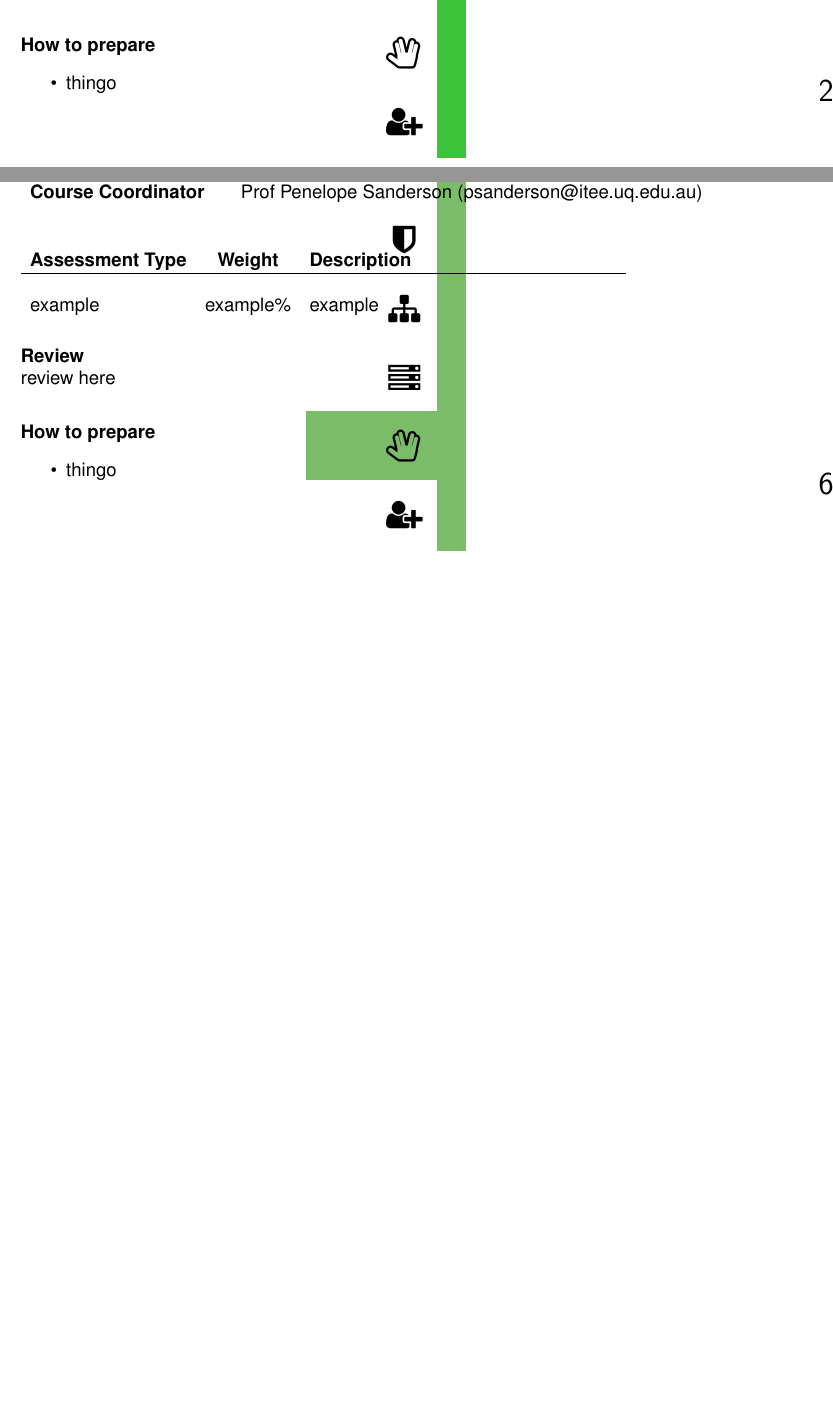
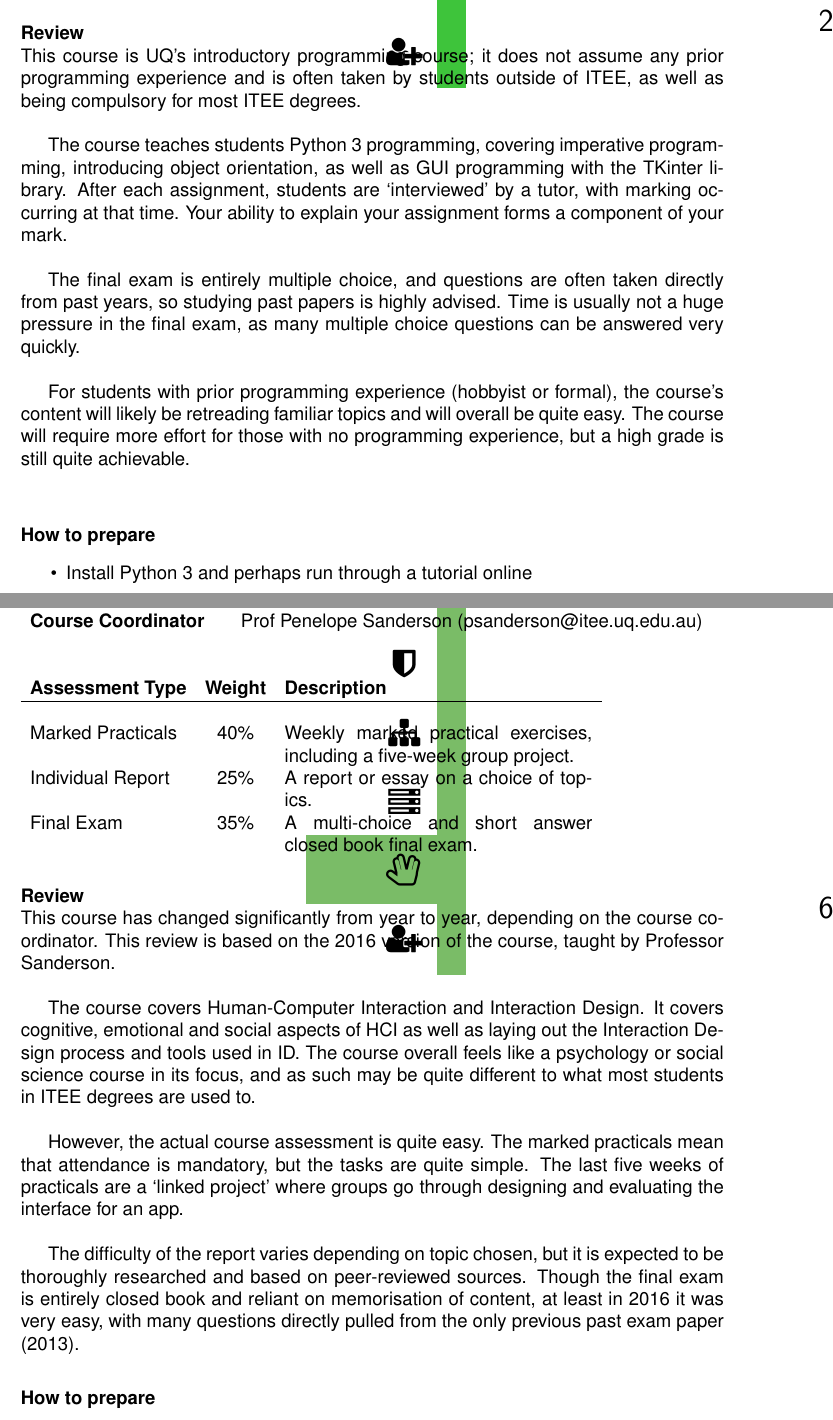
Before and after one commit to UQComputingSociety/subject-guide, a LaTeX document (tex/main.tex, which reads tex/courses/subjects/CSSE1001.tex, tex/courses/subjects/DECO2500.tex): two parts of pages 21 and 66 of 71, joined at a grey line, cut so that both start at the same text, the shorter picture padded with empty space. Compiled offline with pdfLaTeX.

Commit message:
Add CSSE1001 review

```diff
--- a/tex/courses/subjects/CSSE1001.tex
+++ b/tex/courses/subjects/CSSE1001.tex
@@ -2,16 +2,26 @@
 \courseTemplate[
 code = {CSSE1001},
 title = {Introduction to Software Engineering},
-score = 4,
+score = 3,
 prereq = {None},
 contact = {2L, 2P, 1T},
 coordinator = {Dr Peter O\'Shea (p.oshea1@uq.edu.au)},
 assessment = {
-example & example\% & example \\
+MyPyTutor Exercises & 10\% & Online exercises which can be completed any time \\
+Assignment 1 & 5\% & Python assignment \\
+Assignment 2 & 10\% & Python assignment \\
+Assignment 3 & 25\% & Python assignment \\
+Final Exam & 50\% & Multiple choice exam; often re-uses questions from past years \\
 },
 review = {
-    review here
+    This course is UQ's introductory programming course; it does not assume any prior programming experience and is often taken by students outside of ITEE, as well as being compulsory for most ITEE degrees.\\
+
+    The course teaches students Python 3 programming, covering imperative programming, introducing object orientation, as well as GUI programming with the TKinter library. After each assignment, students are `interviewed' by a tutor, with marking occurring at that time. Your ability to explain your assignment forms a component of your mark.\\
+
+    The final exam is entirely multiple choice, and questions are often taken directly from past years, so studying past papers is highly advised. Time is usually not a huge pressure in the final exam, as many multiple choice questions can be answered very quickly.\\
+
+    For students with prior programming experience (hobbyist or formal), the course's content will likely be retreading familiar topics and will overall be quite easy. The course will require more effort for those with no programming experience, but a high grade is still quite achievable.\\
 },
 preparation = {
-    \item thingo
+    \item Install Python 3 and perhaps run through a tutorial online
 }]{}
--- a/tex/courses/subjects/DECO2500.tex
+++ b/tex/courses/subjects/DECO2500.tex
@@ -1,16 +1,24 @@
 
 \courseTemplate[
 code = {DECO2500},
-title = {Huma},
+title = {Human-Computer Interaction},
 score = 4,
 prereq = {DECO1400 or MMDS1400 or CSSE1001},
 contact = {4C},
 coordinator = {Prof Penelope Sanderson (psanderson@itee.uq.edu.au)},
 assessment = {
-example & example\% & example \\
+Marked Practicals & 40\% & Weekly marked practical exercises, including a five-week group project. \\
+Individual Report & 25\% & A report or essay on a choice of topics. \\
+Final Exam & 35\% & A multi-choice and short answer closed book final exam. \\
 },
 review = {
-    review here
+    This course has changed significantly from year to year, depending on the course coordinator. This review is based on the 2016 version of the course, taught by Professor Sanderson.\\
+
+    The course covers Human-Computer Interaction and Interaction Design. It covers cognitive, emotional and social aspects of HCI as well as laying out the Interaction Design process and tools used in ID. The course overall feels like a psychology or social science course in its focus, and as such may be quite different to what most students in ITEE degrees are used to.\\
+
+    However, the actual course assessment is quite easy. The marked practicals mean that attendance is mandatory, but the tasks are quite simple. The last five weeks of practicals are a `linked project' where groups go through designing and evaluating the interface for an app.\\
+
+    The difficulty of the report varies depending on topic chosen, but it is expected to be thoroughly researched and based on peer-reviewed sources. Though the final exam is entirely closed book and reliant on memorisation of content, at least in 2016 it was very easy, with many questions directly pulled from the only previous past exam paper (2013).
 },
 preparation = {
     \item thingo
```
Also changed, not shown: tex/courses/subjects/COMS3200.tex (+1 -1 lines).
